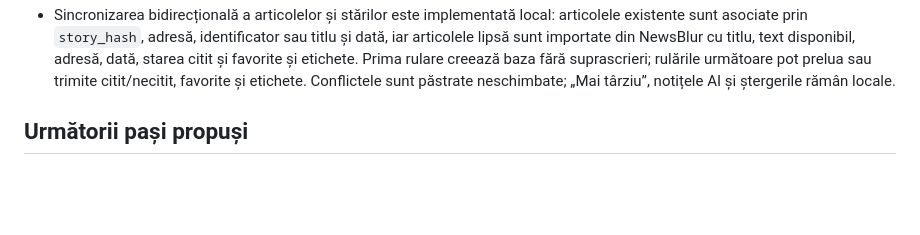
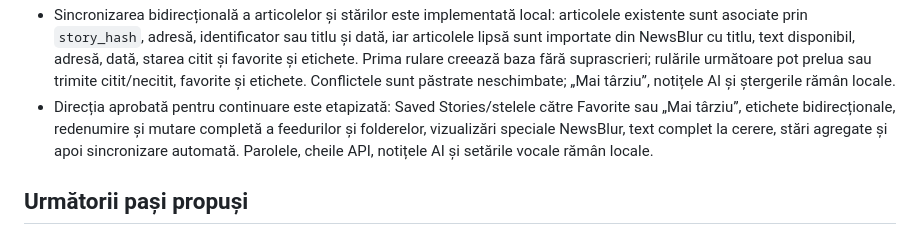
Before and after one commit to grifnas/OrizontRSS, a Markdown page: docs/PROJECT-STATUS.md, the part around the change. Rendered like a GitHub page; blank space fills up the shorter version.

```diff
--- a/docs/PROJECT-STATUS.md
+++ b/docs/PROJECT-STATUS.md
@@ -41,6 +41,7 @@ Acest document păstrează separat ceea ce este deja realizat, ceea ce este în
 - OAuth NewsBlur este pregătit doar ca flux explicativ. Google, Facebook și alți furnizori nu sunt activați până la primirea unui client ID și secret aprobat de NewsBlur și confirmarea furnizorilor acceptați.
 - Sincronizarea controlată NewsBlur pentru feeduri și foldere este implementată local în `Feeduri → Servicii externe → Sincronizează feedurile și folderele NewsBlur`: feedurile locale noi pot fi trimise după confirmare, feedurile remote noi sunt importate, iar numele și folderele remote au prioritate la conflicte. Nu se șterge nimic automat; folderele goale nu au echivalent în modelul local.
 - Sincronizarea bidirecțională a articolelor și stărilor este implementată local: articolele existente sunt asociate prin `story_hash`, adresă, identificator sau titlu și dată, iar articolele lipsă sunt importate din NewsBlur cu titlu, text disponibil, adresă, dată, starea citit și favorite și etichete. Prima rulare creează baza fără suprascrieri; rulările următoare pot prelua sau trimite citit/necitit, favorite și etichete. Conflictele sunt păstrate neschimbate; „Mai târziu”, notițele AI și ștergerile rămân locale.
+- Direcția aprobată pentru continuare este etapizată: Saved Stories/stelele către Favorite sau „Mai târziu”, etichete bidirecționale, redenumire și mutare completă a feedurilor și folderelor, vizualizări speciale NewsBlur, text complet la cerere, stări agregate și apoi sincronizare automată. Parolele, cheile API, notițele AI și setările vocale rămân locale.
 
 ## Următorii pași propuși
 
```
Also changed, not shown: WORKLOG.md (+8 -0 lines), docs/ROADMAP.md (+14 -0 lines).
